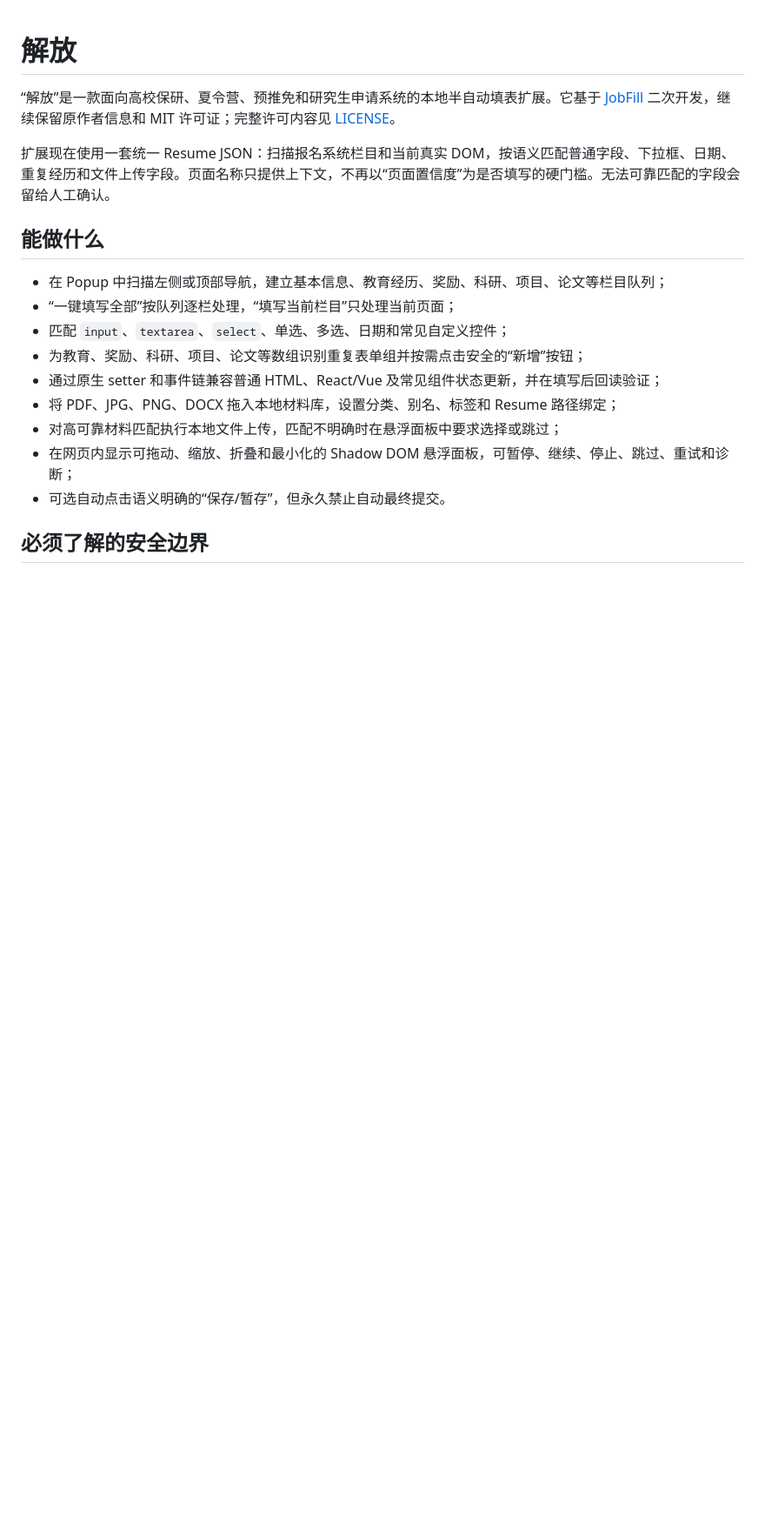
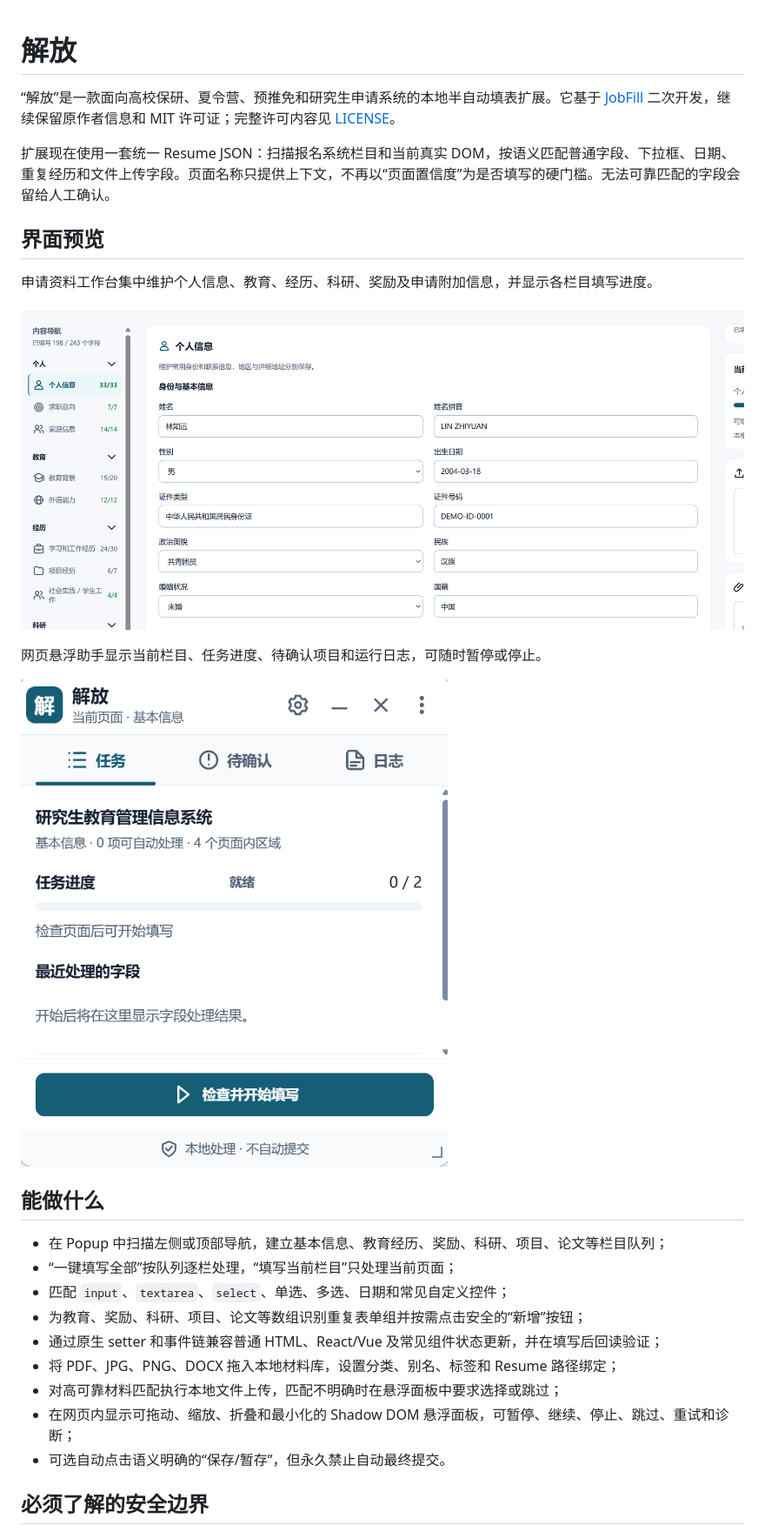
Before and after one commit to qyx0509-sys/Liberation, a Markdown page: dist/README.md, the part around the change printed below. Shown: that part at 87% size. Drawn GitHub-style; pictures changed too: dist/docs/images/floating-assistant.png (added), dist/docs/images/profile-workspace.png (added); blank space fills up the shorter version.

```diff
--- a/dist/README.md
+++ b/dist/README.md
@@ -3,6 +3,16 @@
 “解放”是一款面向高校保研、夏令营、预推免和研究生申请系统的本地半自动填表扩展。它基于 [JobFill](https://github.com/zhuanglaihong/JobFill) 二次开发，继续保留原作者信息和 MIT 许可证；完整许可内容见 [LICENSE](LICENSE)。
 
 扩展现在使用一套统一 Resume JSON：扫描报名系统栏目和当前真实 DOM，按语义匹配普通字段、下拉框、日期、重复经历和文件上传字段。页面名称只提供上下文，不再以“页面置信度”为是否填写的硬门槛。无法可靠匹配的字段会留给人工确认。
+
+## 界面预览
+
+申请资料工作台集中维护个人信息、教育、经历、科研、奖励及申请附加信息，并显示各栏目填写进度。
+
+![申请资料工作台](docs/images/profile-workspace.png)
+
+网页悬浮助手显示当前栏目、任务进度、待确认项目和运行日志，可随时暂停或停止。
+
+![网页悬浮助手](docs/images/floating-assistant.png)
 
 ## 能做什么
 
```
Also changed, not shown: other parts of dist/README.md (+1 -1 lines), README.md (+11 -1 lines), docs/images/floating-assistant.png (added), docs/images/profile-workspace.png (added).
